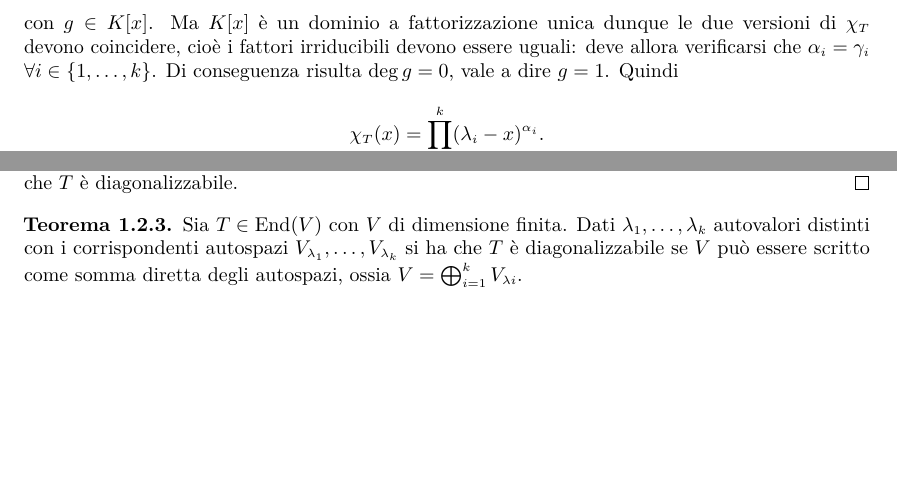
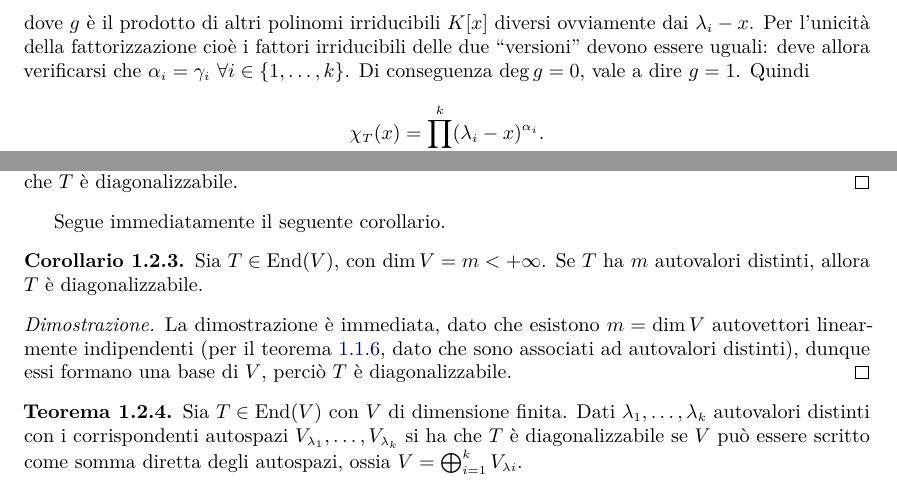
Before and after one commit to phaerrax/geometria, a LaTeX book (geometria.tex, which reads chapters/diagonalizzazione.tex): two parts of page 7 of 12, joined at a grey line, cut at the place of the change, the shorter picture padded with empty space. Compiled offline with pdfLaTeX.

Commit message:
Corretta la dimostrazione del teorema 2.2
È stato corretto il riferimento alla fattorizzazione unica in polinomi
primi del polinomio caratteristico, che prima era un po' confusa.

È stato anche aggiunto un corollario semplice dopo tale teorema, che
afferma che se il polinomio caratteristico ha un numero di radici
distinte pari alla dimensione dello spazio allora l'operatore è
diagonalizzabile.

```diff
--- a/chapters/diagonalizzazione.tex
+++ b/chapters/diagonalizzazione.tex
@@ -202,10 +203,9 @@ In tale base, $T$ è rappresentato da una matrice $D$ diagonale, poich\'e $T(e_i
 	\begin{equation*}
 		\chi_T(x)=(\lambda_1-x)^{\alpha_1}(\lambda_2-x)^{\alpha_2}\dots(\lambda_k-x)^{\alpha_k}g(x)=g(x)\prod_{i=1}^k(\lambda_i-x)^{\alpha_i}
 	\end{equation*}
-	con $g\in K[x]$.
-	Ma $K[x]$ è un dominio a fattorizzazione unica % vedi teorema...
-	dunque le due versioni di $\chi_T$ devono coincidere, cioè i fattori irriducibili devono essere uguali: deve allora verificarsi che $\alpha_i=\gamma_i$ $\forall i\in\{1,\dots,k\}$.
-	Di conseguenza risulta $\deg g=0$, vale a dire $g=1$.
+	dove $g$ è il prodotto di altri polinomi irriducibili $K[x]$ diversi ovviamente dai $\lambda_i-x$.
+Per l'unicità della fattorizzazione cioè i fattori irriducibili delle due ``versioni'' devono essere uguali: deve allora verificarsi che $\alpha_i=\gamma_i$ $\forall i\in\{1,\dots,k\}$.
+	Di conseguenza $\deg g=0$, vale a dire $g=1$.
 	Quindi
 	\begin{equation*}
 		\chi_T(x)=\prod_{i=1}^k(\lambda_i-x)^{\alpha_i}.
@@ -222,3 +222,12 @@ In tale base, $T$ è rappresentato da una matrice $D$ diagonale, poich\'e $T(e_i
 	Per il punto precedente, $\sum_{i=1}^k\gamma_i=\dim V$ quindi il numero di vettori in $\mathcal I$ è proprio $\dim V$.
 	Per il teorema \ref{t:basi-dimensioni} segue dunque che $\mathcal I$ è una base di $V$, e ciò prova che $T$ è diagonalizzabile.
 \end{proof}
+Segue immediatamente il seguente corollario.
+\begin{corollario}
+	Sia $T\in \End(V)$, con $\dim V=m<+\infty$.
+	Se $T$ ha $m$ autovalori distinti, allora $T$ è diagonalizzabile.
+\end{corollario}
+\begin{proof}
+	La dimostrazione è immediata, dato che esistono $m=\dim V$ autovettori linearmente indipendenti (per il teorema \ref{t:autovettori-linearmente-indipendenti}, dato che sono associati ad autovalori distinti), dunque essi formano una base di $V$, perciò $T$ è diagonalizzabile.
+\end{proof}
+
```
Also changed, not shown: geometria.pdf, chapters/diagonalizzazione.tex (19 more changed lines).
